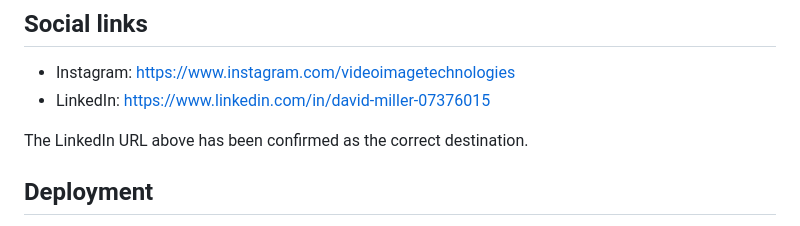
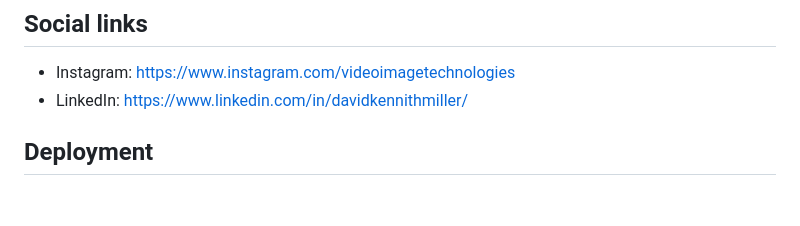
Before and after one commit to Humerous/videoimagetechnologies, a Markdown page: readme.md, the part around the change. Rendered like a GitHub page; blank space fills up the shorter version.

Commit message:
Update canonical LinkedIn profile

```diff
--- a/readme.md
+++ b/readme.md
@@ -40,9 +40,7 @@ The **Notify Me** form posts to Formspree form ID `xyyrqlen`. The receiving emai
 ## Social links
 
 - Instagram: https://www.instagram.com/videoimagetechnologies
-- LinkedIn: https://www.linkedin.com/in/david-miller-07376015
-
-The LinkedIn URL above has been confirmed as the correct destination.
+- LinkedIn: https://www.linkedin.com/in/davidkennithmiller/
 
 ## Deployment
 
```
